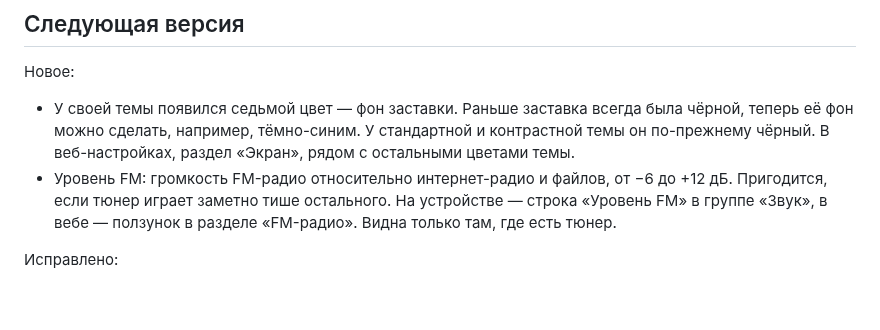
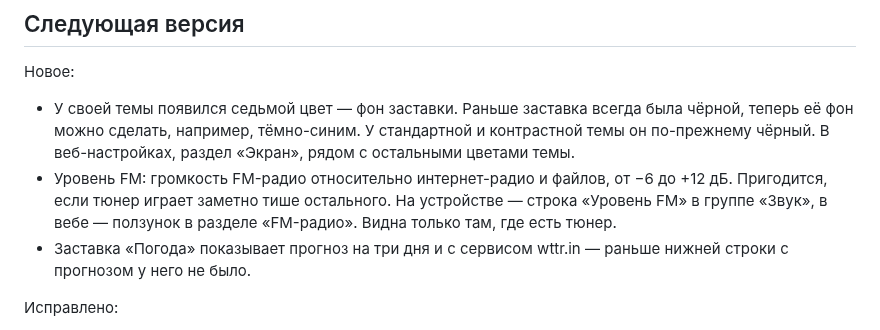
Before and after one commit to jmper-ha/jradio, a Markdown page: doc/changelog.md, the part around the change. Drawn GitHub-style; blank space fills up the shorter version.

Commit message:
docs: the wttr.in forecast in the changelog for the next version
Co-Authored-By: Claude Opus 5.5 <noreply@anthropic.com>

```diff
--- a/doc/changelog.md
+++ b/doc/changelog.md
@@ -17,6 +17,8 @@
   до +12 дБ. Пригодится, если тюнер играет заметно тише остального. На
   устройстве — строка «Уровень FM» в группе «Звук», в вебе — ползунок в
   разделе «FM-радио». Видна только там, где есть тюнер.
+- Заставка «Погода» показывает прогноз на три дня и с сервисом wttr.in —
+  раньше нижней строки с прогнозом у него не было.
 
 Исправлено:
 - На заставке «Погода» на экранах 320×240 температуры прогноза («+15…+15»)
```
Also changed, not shown: doc/changelog.en.md (+2 -0 lines).
